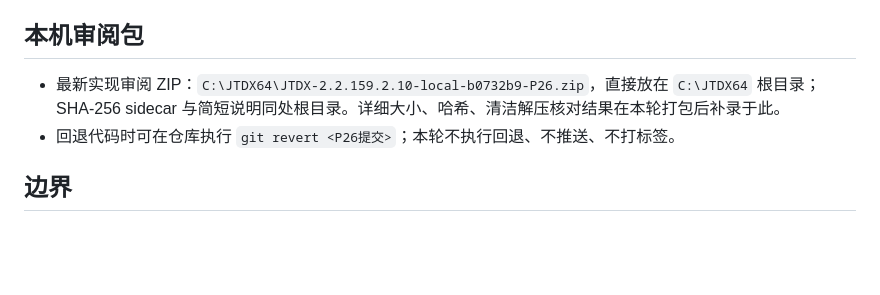
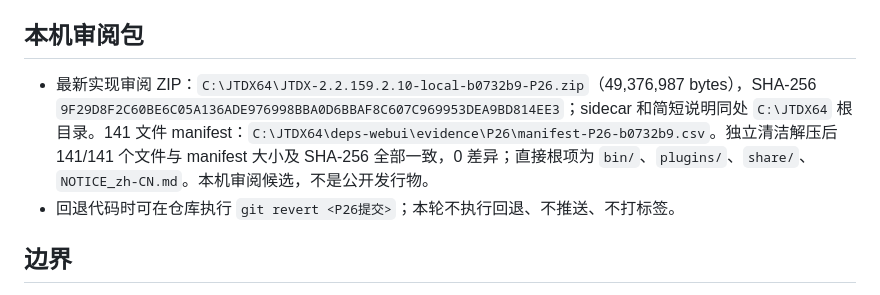
Before and after one commit to iCassius/JTDX_mod, a Markdown page: docs/web-ui/P26-Web电台控制超时与六按钮收口_zh-CN.md, the part around the change. Rendered like a GitHub page; blank space fills up the shorter version.

```diff
--- a/docs/web-ui/P26-Web电台控制超时与六按钮收口_zh-CN.md
+++ b/docs/web-ui/P26-Web电台控制超时与六按钮收口_zh-CN.md
@@ -23,7 +23,7 @@
 
 ## 本机审阅包
 
-- 最新实现审阅 ZIP：`C:\JTDX64\JTDX-2.2.159.2.10-local-b0732b9-P26.zip`，直接放在 `C:\JTDX64` 根目录；SHA-256 sidecar 与简短说明同处根目录。详细大小、哈希、清洁解压核对结果在本轮打包后补录于此。
+- 最新实现审阅 ZIP：`C:\JTDX64\JTDX-2.2.159.2.10-local-b0732b9-P26.zip`（49,376,987 bytes），SHA-256 `9F29D8F2C60BE6C05A136ADE976998BBA0D6BBAF8C607C969953DEA9BD814EE3`；sidecar 和简短说明同处 `C:\JTDX64` 根目录。141 文件 manifest：`C:\JTDX64\deps-webui\evidence\P26\manifest-P26-b0732b9.csv`。独立清洁解压后 141/141 个文件与 manifest 大小及 SHA-256 全部一致，0 差异；直接根项为 `bin/`、`plugins/`、`share/`、`NOTICE_zh-CN.md`。本机审阅候选，不是公开发行物。
 - 回退代码时可在仓库执行 `git revert <P26提交>`；本轮不执行回退、不推送、不打标签。
 
 ## 边界
```
Also changed, not shown: WEB_UI_START_HERE_zh-CN.md (+2 -0 lines), docs/web-ui/PROGRESS_zh-CN.md (+1 -1 lines).
